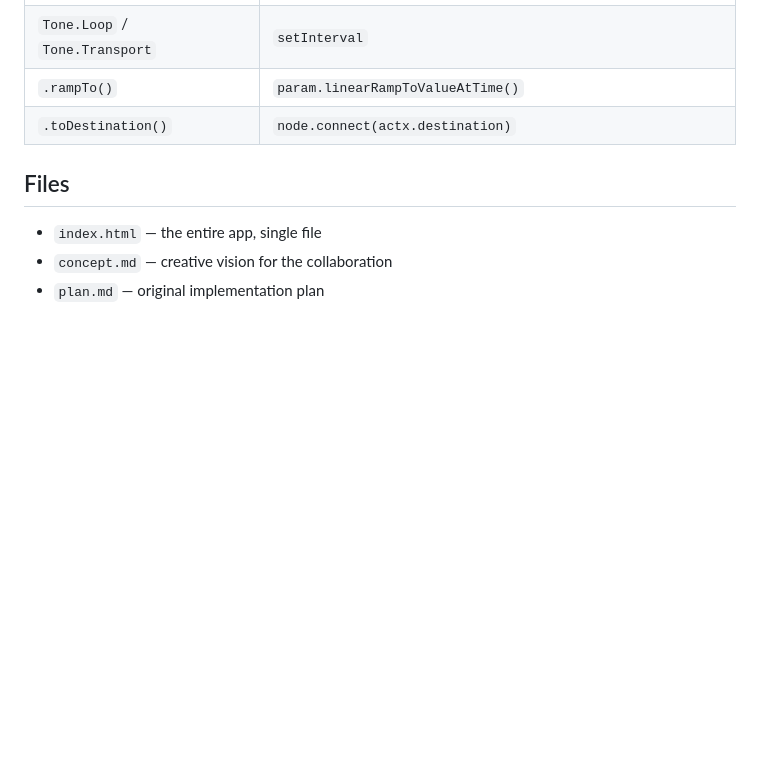
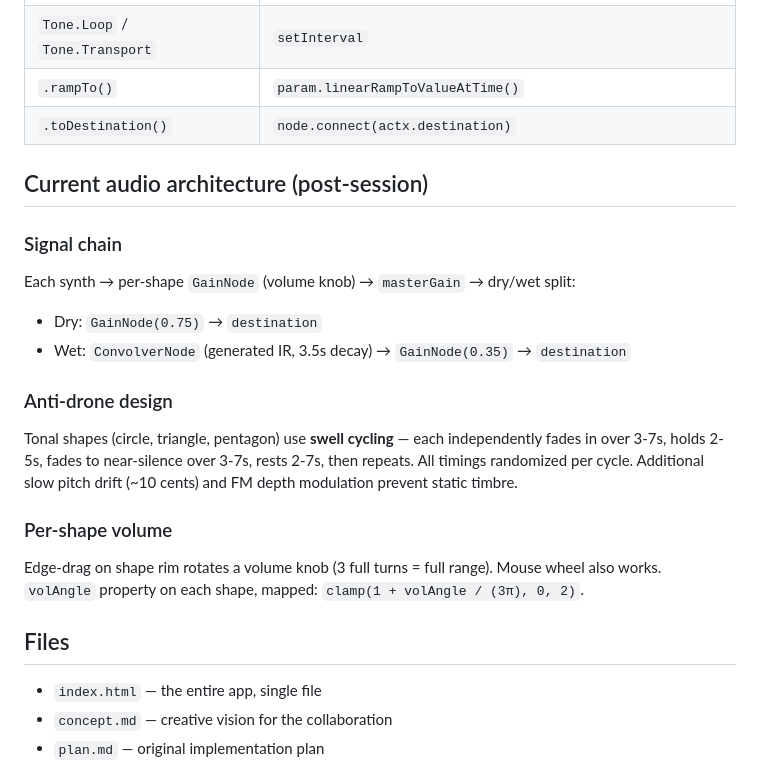
Before and after one commit to rmauceri/quadrivium, a Markdown page: audio-debug-notes.md, the part around the change. Drawn GitHub-style; blank space fills up the shorter version.

Commit message:
Update debug notes with current audio architecture
Added sections on signal chain (reverb send), anti-drone swell
cycling design, and per-shape volume knob mechanics. Useful
reference for the next collaborator.

Co-authored-by: Copilot <223556219+Copilot@users.noreply.github.com>

```diff
--- a/audio-debug-notes.md
+++ b/audio-debug-notes.md
@@ -47,6 +47,19 @@ Only `touchstart` and `click` are valid user activations for AudioContext on tou
 | `.rampTo()` | `param.linearRampToValueAtTime()` |
 | `.toDestination()` | `node.connect(actx.destination)` |
 
+## Current audio architecture (post-session)
+
+### Signal chain
+Each synth → per-shape `GainNode` (volume knob) → `masterGain` → dry/wet split:
+- Dry: `GainNode(0.75)` → `destination`
+- Wet: `ConvolverNode` (generated IR, 3.5s decay) → `GainNode(0.35)` → `destination`
+
+### Anti-drone design
+Tonal shapes (circle, triangle, pentagon) use **swell cycling** — each independently fades in over 3-7s, holds 2-5s, fades to near-silence over 3-7s, rests 2-7s, then repeats. All timings randomized per cycle. Additional slow pitch drift (~10 cents) and FM depth modulation prevent static timbre.
+
+### Per-shape volume
+Edge-drag on shape rim rotates a volume knob (3 full turns = full range). Mouse wheel also works. `volAngle` property on each shape, mapped: `clamp(1 + volAngle / (3π), 0, 2)`.
+
 ## Files
 
 - `index.html` — the entire app, single file
```
